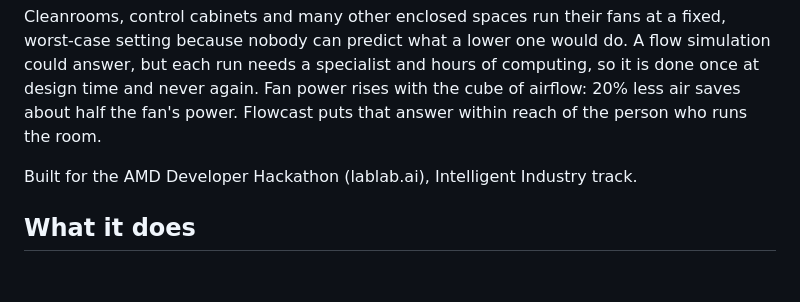
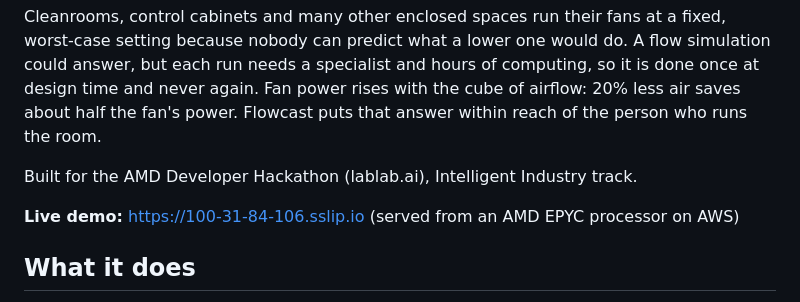
Before and after one commit to MrtnOmwenga/flowcast, a Markdown page: README.md, the part around the change. GitHub-like rendering; blank space fills up the shorter version.

Commit message:
Link the live demo

```diff
--- a/README.md
+++ b/README.md
@@ -10,7 +10,7 @@ power. Flowcast puts that answer within reach of the person who runs the room.
 
 Built for the AMD Developer Hackathon (lablab.ai), Intelligent Industry track.
 
-<!-- Live demo: link added at deployment -->
+**Live demo:** https://100-31-84-106.sslip.io (served from an AMD EPYC processor on AWS)
 
 ## What it does
 
```
